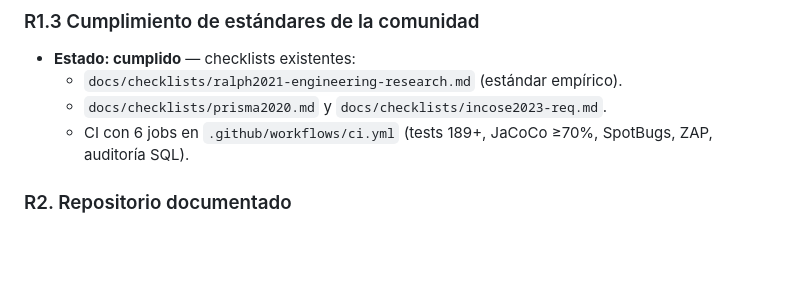
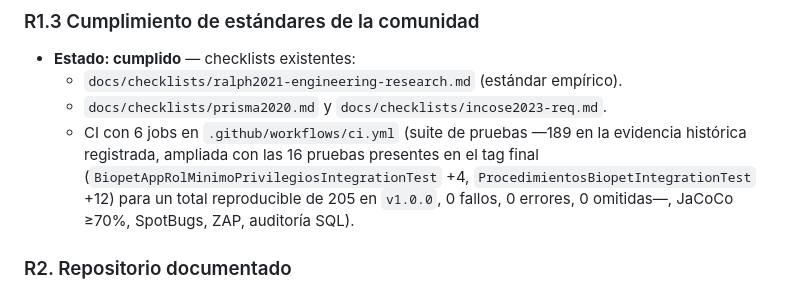
Before and after one commit to Grinjoww/ENTREGA-FINAL-BIOPET, a Markdown page: docs/checklists/fair.md, the part around the change. GitHub-like rendering; blank space fills up the shorter version.

Commit message:
docs(traceability): aclara conteo historico y final de pruebas

```diff
--- a/docs/checklists/fair.md
+++ b/docs/checklists/fair.md
@@ -125,8 +125,12 @@ Barker et al. 2022) — mapeo sobre la guía de publicación del proyecto.
 - **Estado: cumplido** — checklists existentes:
   - `docs/checklists/ralph2021-engineering-research.md` (estándar empírico).
   - `docs/checklists/prisma2020.md` y `docs/checklists/incose2023-req.md`.
-  - CI con 6 jobs en `.github/workflows/ci.yml` (tests 189+, JaCoCo ≥70%,
-    SpotBugs, ZAP, auditoría SQL).
+  - CI con 6 jobs en `.github/workflows/ci.yml` (suite de pruebas —189
+    en la evidencia histórica registrada, ampliada con las 16 pruebas
+    presentes en el tag final (`BiopetAppRolMinimoPrivilegiosIntegrationTest`
+    +4, `ProcedimientosBiopetIntegrationTest` +12) para un total
+    reproducible de 205 en `v1.0.0`, 0 fallos, 0 errores, 0 omitidas—,
+    JaCoCo ≥70%, SpotBugs, ZAP, auditoría SQL).
 
 ### R2. Repositorio documentado
 - **Estado: cumplido** — `README.md` (raíz), `docs/despliegue/DEPLOYMENT.md`,
```
